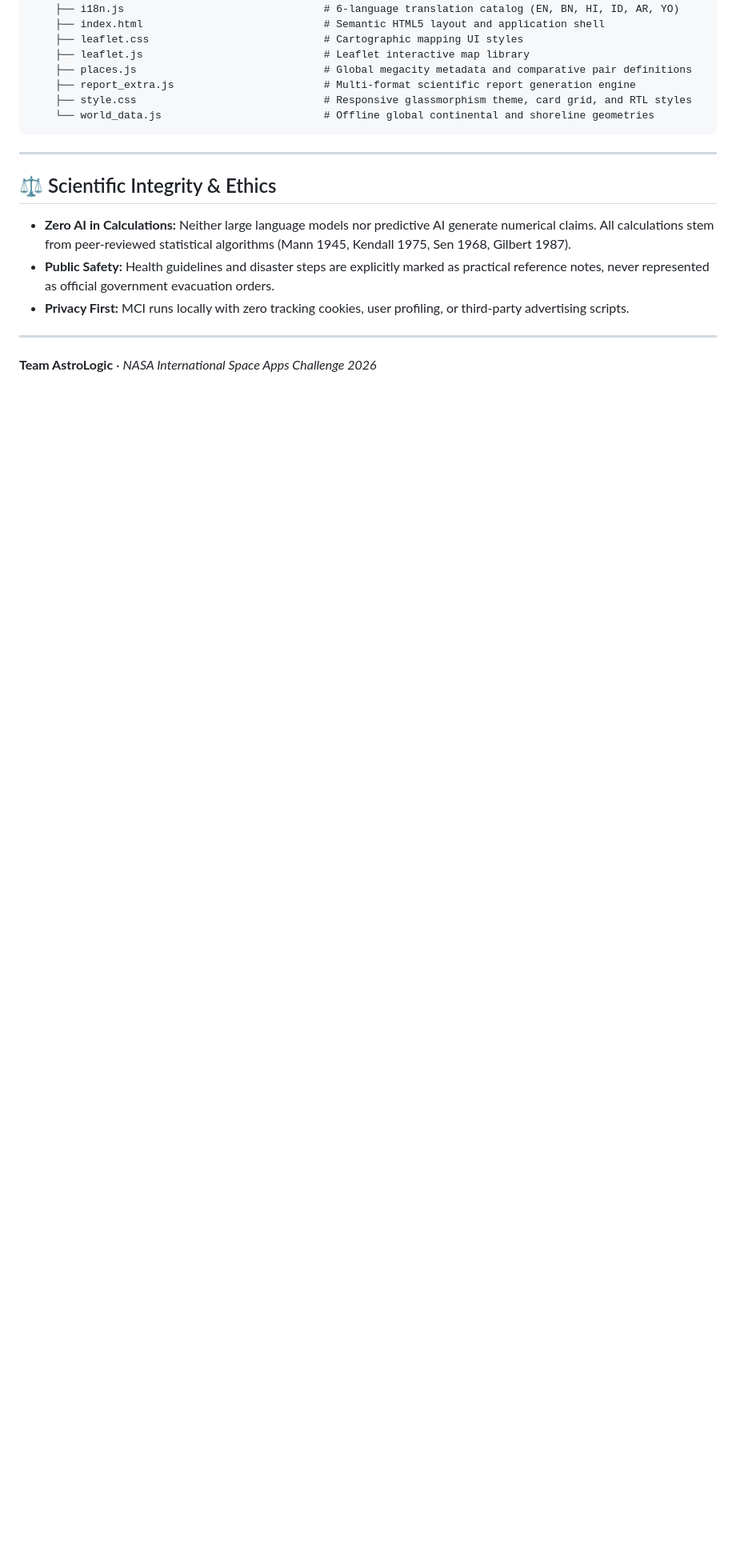
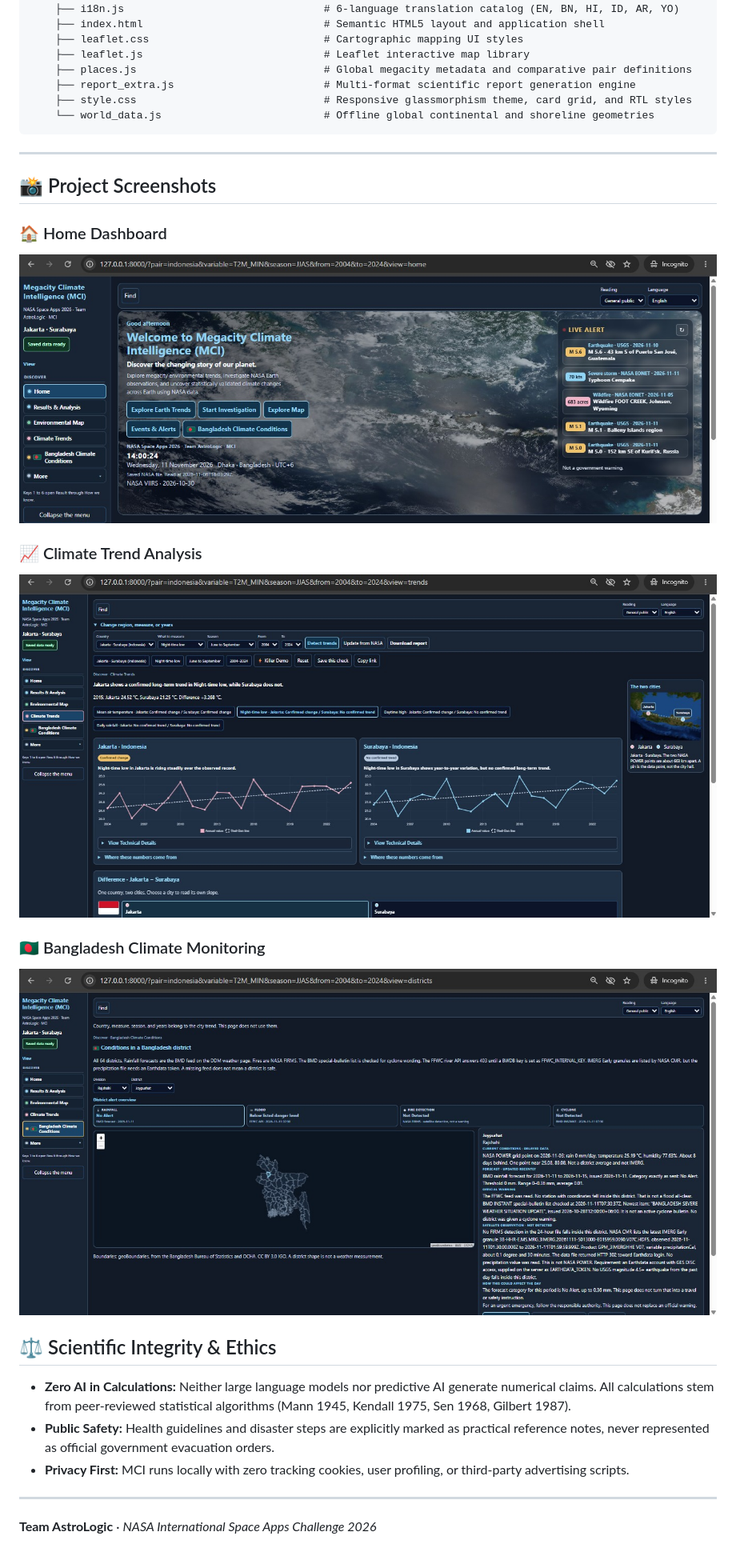
Before and after one commit to TanvirHosenNishat01-blip/AstroLogic-Megacity-Climate-Intelligence, a Markdown page: README.md, the part around the change. Shown at 80% size. Drawn GitHub-style; blank space fills up the shorter version.

```diff
--- a/README.md
+++ b/README.md
@@ -262,6 +262,20 @@ AstroLogic/
 
 ---
 
+## 📸 Project Screenshots
+
+### 🏠 Home Dashboard
+
+![MCI Home Dashboard](screenshots/WhatsApp%20Image%202026-11-11%20at%202.05.13%20PM.jpeg)
+
+### 📈 Climate Trend Analysis
+
+![Climate Trends](screenshots/4.jpeg)
+
+### 🇧🇩 Bangladesh Climate Monitoring
+
+![Bangladesh Climate Monitor](screenshots/6.jpeg)
+
 ## ⚖️ Scientific Integrity & Ethics
 
 - **Zero AI in Calculations:** Neither large language models nor predictive AI generate numerical claims. All calculations stem from peer-reviewed statistical algorithms (Mann 1945, Kendall 1975, Sen 1968, Gilbert 1987).
```
